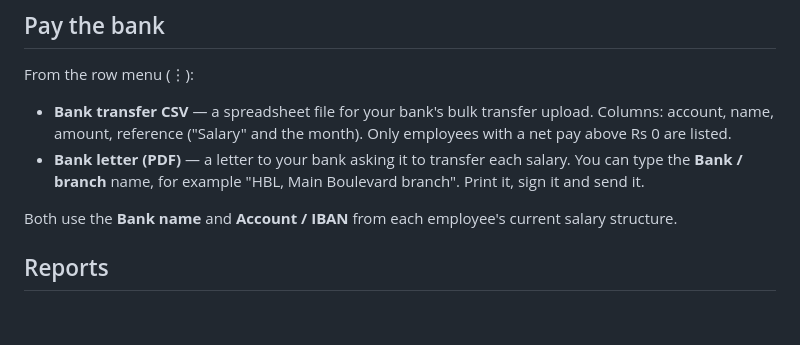
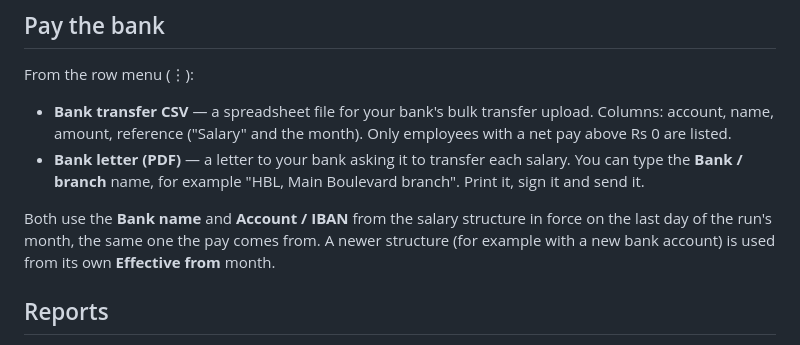
Before and after one commit to gr8xpert/Haziri, a Markdown page: resources/docs/payroll-runs.md, the part around the change. Rendered like a GitHub page; blank space fills up the shorter version.

Commit message:
Help: bank file and letter take bank details from the run month's salary structure
Co-Authored-By: Claude Opus 5.5 <noreply@anthropic.com>

```diff
--- a/resources/docs/payroll-runs.md
+++ b/resources/docs/payroll-runs.md
@@ -81,7 +81,7 @@ From the row menu (⋮):
 - **Bank transfer CSV** — a spreadsheet file for your bank's bulk transfer upload. Columns: account, name, amount, reference ("Salary" and the month). Only employees with a net pay above Rs 0 are listed.
 - **Bank letter (PDF)** — a letter to your bank asking it to transfer each salary. You can type the **Bank / branch** name, for example "HBL, Main Boulevard branch". Print it, sign it and send it.
 
-Both use the **Bank name** and **Account / IBAN** from each employee's current salary structure.
+Both use the **Bank name** and **Account / IBAN** from the salary structure in force on the last day of the run's month, the same one the pay comes from. A newer structure (for example with a new bank account) is used from its own **Effective from** month.
 
 ## Reports
 
```
